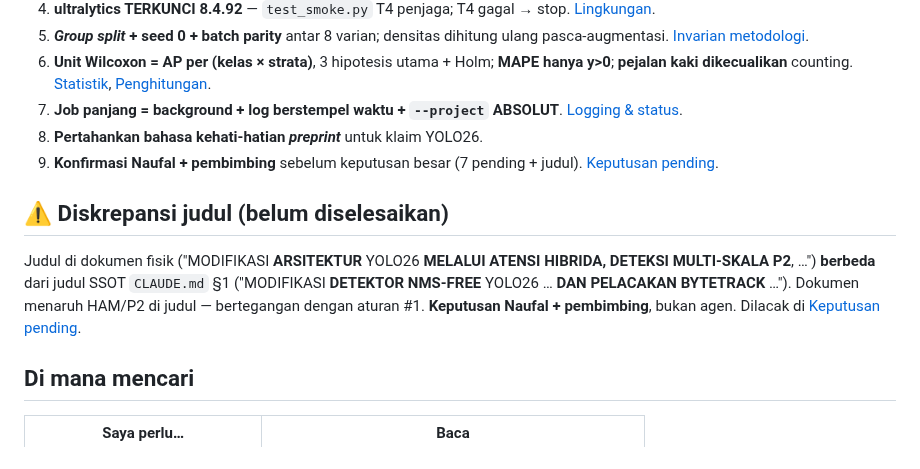
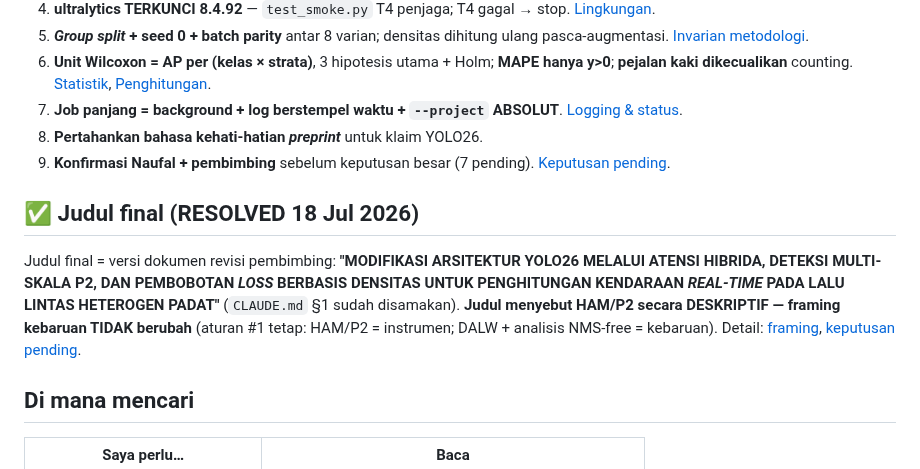
Before and after one commit to victoriavals/density-aware-yolo26-vehicle-counting, a Markdown page: .agents/AGENTS.md, the part around the change. Drawn GitHub-style.

Commit message:
docs: replace open title discrepancy warning with resolved-title notice in AGENTS entrypoint

```diff
--- a/.agents/AGENTS.md
+++ b/.agents/AGENTS.md
@@ -18,11 +18,11 @@ Kode penelitian tesis S2 (Naufal Firdaus, NIM 20240804017, Magister Ilmu Kompute
 6. **Unit Wilcoxon = AP per (kelas × strata)**, 3 hipotesis utama + Holm; **MAPE hanya y>0**; **pejalan kaki dikecualikan** counting. [Statistik](knowledge/statistics.md), [Penghitungan](knowledge/counting.md).
 7. **Job panjang = background + log berstempel waktu + `--project` ABSOLUT**. [Logging & status](rules/logging-and-status.md).
 8. **Pertahankan bahasa kehati-hatian *preprint*** untuk klaim YOLO26.
-9. **Konfirmasi Naufal + pembimbing** sebelum keputusan besar (7 pending + judul). [Keputusan pending](status/pending-decisions.md).
+9. **Konfirmasi Naufal + pembimbing** sebelum keputusan besar (7 pending). [Keputusan pending](status/pending-decisions.md).
 
-## ⚠️ Diskrepansi judul (belum diselesaikan)
+## ✅ Judul final (RESOLVED 18 Jul 2026)
 
-Judul di dokumen fisik ("MODIFIKASI **ARSITEKTUR** YOLO26 **MELALUI ATENSI HIBRIDA, DETEKSI MULTI-SKALA P2**, …") **berbeda** dari judul SSOT `CLAUDE.md` §1 ("MODIFIKASI **DETEKTOR NMS-FREE** YOLO26 … **DAN PELACAKAN BYTETRACK** …"). Dokumen menaruh HAM/P2 di judul — bertegangan dengan aturan #1. **Keputusan Naufal + pembimbing**, bukan agen. Dilacak di [Keputusan pending](status/pending-decisions.md).
+Judul final = versi dokumen revisi pembimbing: **"MODIFIKASI ARSITEKTUR YOLO26 MELALUI ATENSI HIBRIDA, DETEKSI MULTI-SKALA P2, DAN PEMBOBOTAN *LOSS* BERBASIS DENSITAS UNTUK PENGHITUNGAN KENDARAAN *REAL-TIME* PADA LALU LINTAS HETEROGEN PADAT"** (`CLAUDE.md` §1 sudah disamakan). **Judul menyebut HAM/P2 secara DESKRIPTIF — framing kebaruan TIDAK berubah** (aturan #1 tetap: HAM/P2 = instrumen; DALW + analisis NMS-free = kebaruan). Detail: [framing](knowledge/thesis-framing.md), [keputusan pending](status/pending-decisions.md).
 
 ## Di mana mencari
 
```
